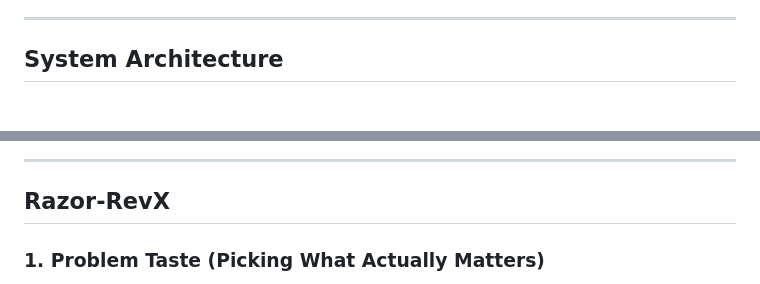
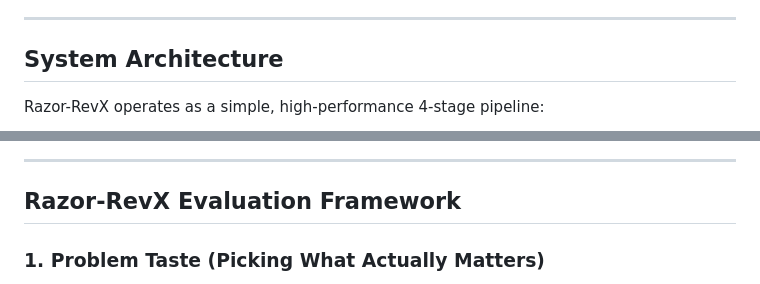
Before and after one commit to abhiraj-bambhore/Razor-RevX, a Markdown page: README.md, 2 parts joined by grey strips. Drawn GitHub-style; blank space fills up the shorter version.

````diff
--- a/README.md
+++ b/README.md
@@ -6,4 +6,6 @@ An enterprise-grade, stateful multi-agent system natively designed for the Razor
 
 ## System Architecture
 
+Razor-RevX operates as a simple, high-performance 4-stage pipeline:
+
 ```mermaid
@@ -67,7 +22,7 @@ flowchart TD
 
 ---
 
-## Razor-RevX
+## Razor-RevX Evaluation Framework
 
 ### 1. Problem Taste (Picking What Actually Matters)
 * **The Financial Loss:** In Indian digital payments, 5% to 15% of transactions fail or get abandoned across UPI, Credit Cards, eNACH Mandates, and B2B Invoices. For Razorpay merchants processing billions, lost revenue represents thousands of crores annually.
````
Also changed, not shown: other parts of README.md (+9 -56 lines).
